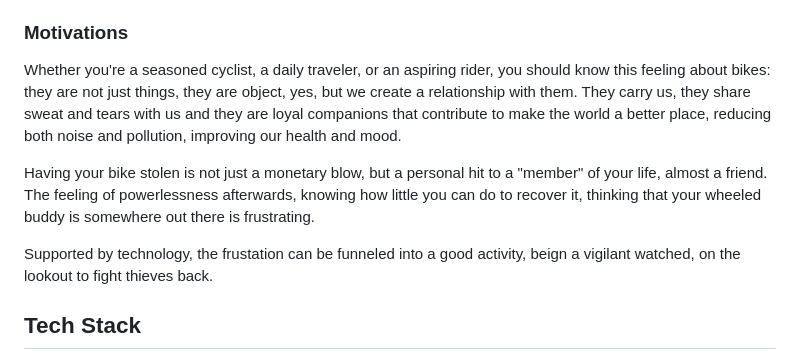
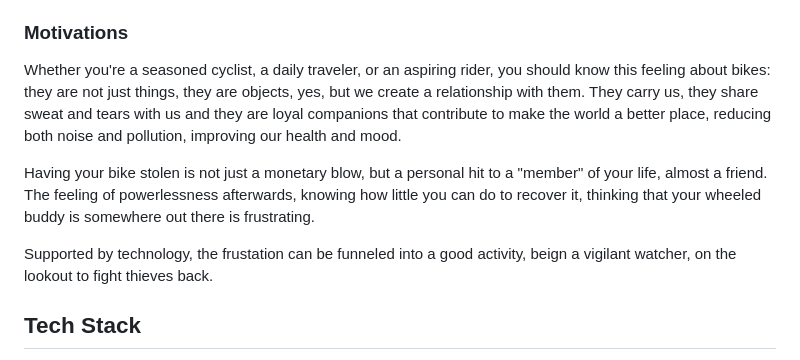
Before and after one commit to gone-bike/gone.bike, a Markdown page: README.md, the part around the change. GitHub-like rendering.

```diff
--- a/README.md
+++ b/README.md
@@ -15,12 +15,12 @@ in order to provide a fast, efficient and effective way to identify suspicious b
 
 ### Motivations
 Whether you're a seasoned cyclist, a daily traveler, or an aspiring rider, you should know this feeling about bikes: they are not just things,
-they are object, yes, but we create a relationship with them. They carry us, they share sweat and tears with us and they are loyal companions that contribute to make the world a better place, reducing both noise and pollution, improving our health and mood.
+they are objects, yes, but we create a relationship with them. They carry us, they share sweat and tears with us and they are loyal companions that contribute to make the world a better place, reducing both noise and pollution, improving our health and mood.
 
 Having your bike stolen is not just a monetary blow, but a personal hit to a "member" of your life, almost a friend.
 The feeling of powerlessness afterwards, knowing how little you can do to recover it, thinking that your wheeled buddy is somewhere out there is frustrating.
 
-Supported by technology, the frustation can be funneled into a good activity, beign a vigilant watched, on the lookout to fight thieves back.
+Supported by technology, the frustation can be funneled into a good activity, beign a vigilant watcher, on the lookout to fight thieves back.
 
 
 
```
